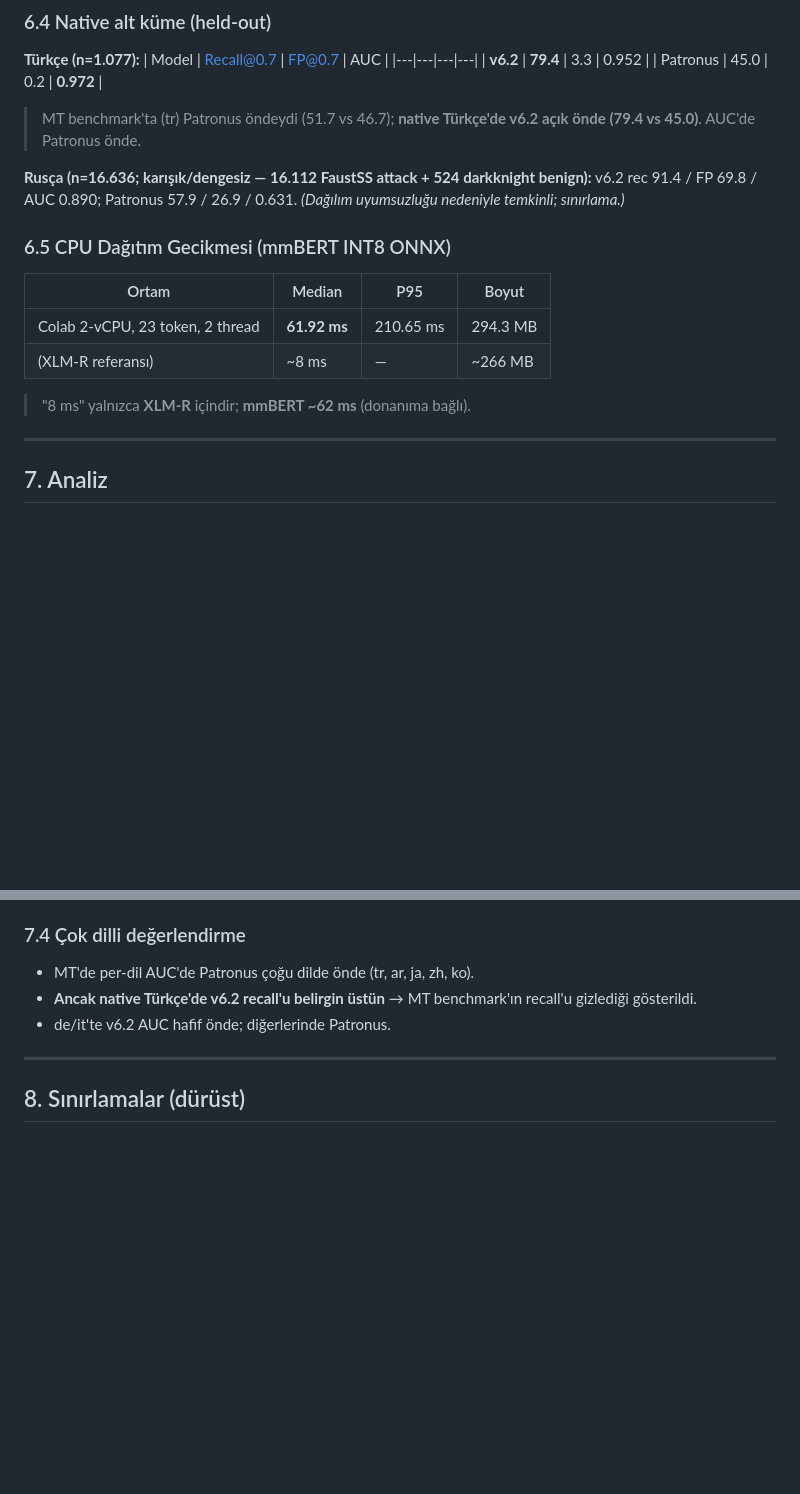
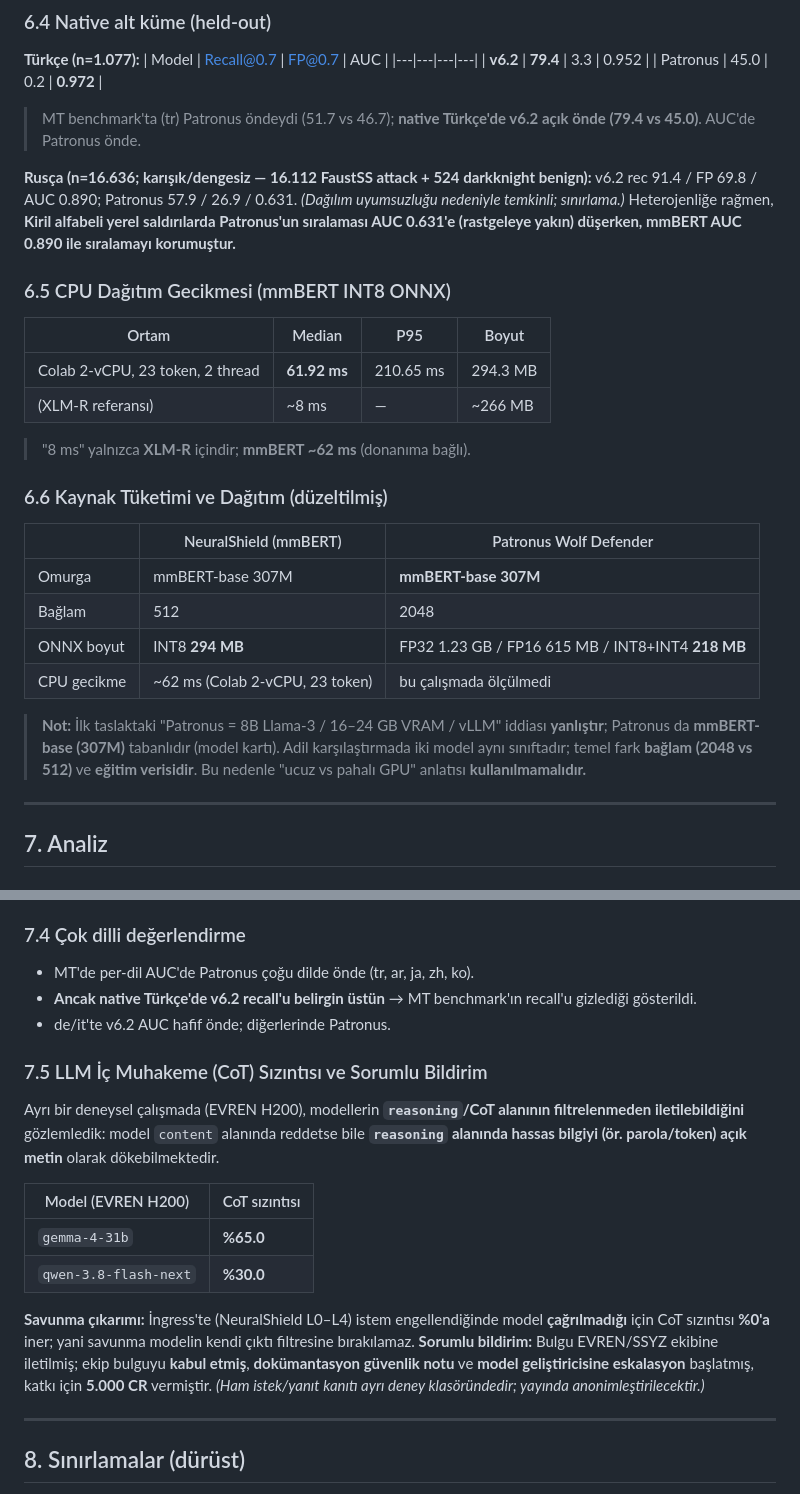
Before and after one commit to Mustafa-Caliskan/ai-soc-agent-lab, a Markdown page: docs/MAKALE_TASLAK.md, 2 parts joined by grey strips. GitHub-like rendering; blank space fills up the shorter version.

Commit message:
docs(paper): add EVREN CoT leakage + responsible disclosure, corrected resource table (Patronus=mmBERT not 8B), L0-L3 details, Russian AUC note

```diff
--- a/docs/MAKALE_TASLAK.md
+++ b/docs/MAKALE_TASLAK.md
@@ -110,7 +116,7 @@ Bu çalışma üç soruya odaklanır:
 
 > MT benchmark'ta (tr) Patronus öndeydi (51.7 vs 46.7); **native Türkçe'de v6.2 açık önde (79.4 vs 45.0)**. AUC'de Patronus önde.
 
-**Rusça (n=16.636; karışık/dengesiz — 16.112 FaustSS attack + 524 darkknight benign):** v6.2 rec 91.4 / FP 69.8 / AUC 0.890; Patronus 57.9 / 26.9 / 0.631. *(Dağılım uyumsuzluğu nedeniyle temkinli; sınırlama.)*
+**Rusça (n=16.636; karışık/dengesiz — 16.112 FaustSS attack + 524 darkknight benign):** v6.2 rec 91.4 / FP 69.8 / AUC 0.890; Patronus 57.9 / 26.9 / 0.631. *(Dağılım uyumsuzluğu nedeniyle temkinli; sınırlama.)* Heterojenliğe rağmen, **Kiril alfabeli yerel saldırılarda Patronus'un sıralaması AUC 0.631'e (rastgeleye yakın) düşerken, mmBERT AUC 0.890 ile sıralamayı korumuştur.**
 
 ### 6.5 CPU Dağıtım Gecikmesi (mmBERT INT8 ONNX)
 | Ortam | Median | P95 | Boyut |
@@ -119,6 +125,16 @@ Bu çalışma üç soruya odaklanır:
 | (XLM-R referansı) | ~8 ms | — | ~266 MB |
 
 > "8 ms" yalnızca **XLM-R** içindir; **mmBERT ~62 ms** (donanıma bağlı).
+
+### 6.6 Kaynak Tüketimi ve Dağıtım (düzeltilmiş)
+| | NeuralShield (mmBERT) | Patronus Wolf Defender |
+|---|---|---|
+| Omurga | mmBERT-base 307M | **mmBERT-base 307M** |
+| Bağlam | 512 | 2048 |
+| ONNX boyut | INT8 **294 MB** | FP32 1.23 GB / FP16 615 MB / INT8+INT4 **218 MB** |
+| CPU gecikme | ~62 ms (Colab 2-vCPU, 23 token) | bu çalışmada ölçülmedi |
+
+> **Not:** İlk taslaktaki "Patronus = 8B Llama-3 / 16–24 GB VRAM / vLLM" iddiası **yanlıştır**; Patronus da **mmBERT-base (307M)** tabanlıdır (model kartı). Adil karşılaştırmada iki model aynı sınıftadır; temel fark **bağlam (2048 vs 512)** ve **eğitim verisidir**. Bu nedenle "ucuz vs pahalı GPU" anlatısı **kullanılmamalıdır.**
 
 ---
 
@@ -143,6 +159,17 @@ Bu çalışma üç soruya odaklanır:
 - MT'de per-dil AUC'de Patronus çoğu dilde önde (tr, ar, ja, zh, ko).
 - **Ancak native Türkçe'de v6.2 recall'u belirgin üstün** → MT benchmark'ın recall'u gizlediği gösterildi.
 - de/it'te v6.2 AUC hafif önde; diğerlerinde Patronus.
+
+### 7.5 LLM İç Muhakeme (CoT) Sızıntısı ve Sorumlu Bildirim
+Ayrı bir deneysel çalışmada (EVREN H200), modellerin **`reasoning`/CoT alanının filtrelenmeden iletilebildiğini** gözlemledik: model `content` alanında reddetse bile **`reasoning` alanında hassas bilgiyi (ör. parola/token) açık metin** olarak dökebilmektedir.
+
+| Model (EVREN H200) | CoT sızıntısı |
+|---|---|
+| `gemma-4-31b` | **%65.0** |
+| `qwen-3.8-flash-next` | **%30.0** |
+
+**Savunma çıkarımı:** İngress'te (NeuralShield L0–L4) istem engellendiğinde model **çağrılmadığı** için CoT sızıntısı **%0'a** iner; yani savunma modelin kendi çıktı filtresine bırakılamaz.
+**Sorumlu bildirim:** Bulgu EVREN/SSYZ ekibine iletilmiş; ekip bulguyu **kabul etmiş**, **dokümantasyon güvenlik notu** ve **model geliştiricisine eskalasyon** başlatmış, katkı için **5.000 CR** vermiştir. *(Ham istek/yanıt kanıtı ayrı deney klasöründedir; yayında anonimleştirilecektir.)*
 
 ---
 
```
Also changed, not shown: other parts of docs/MAKALE_TASLAK.md (+6 -0 lines).
